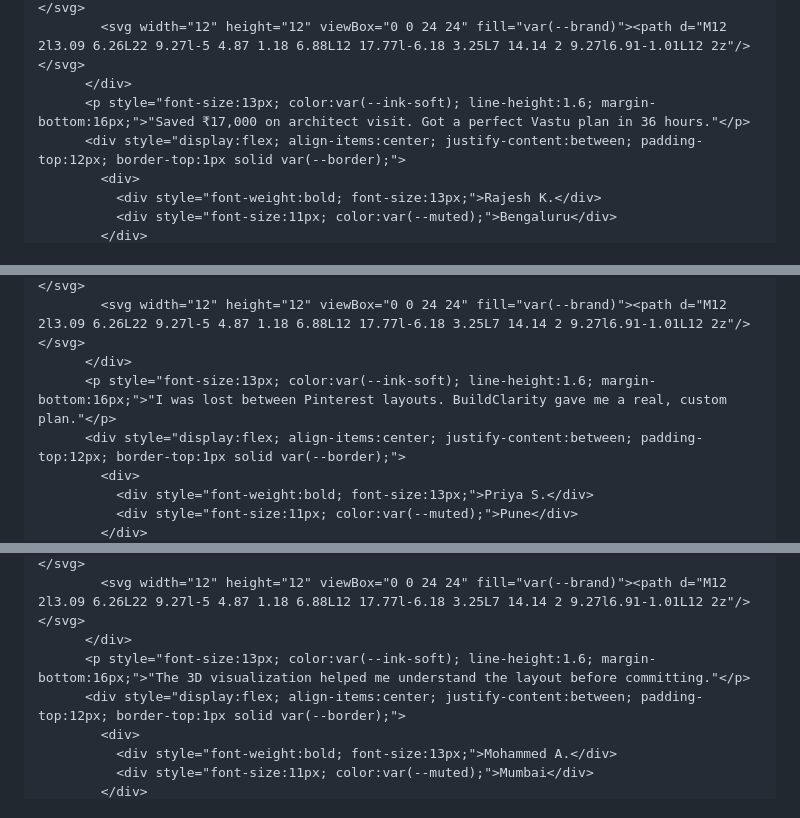
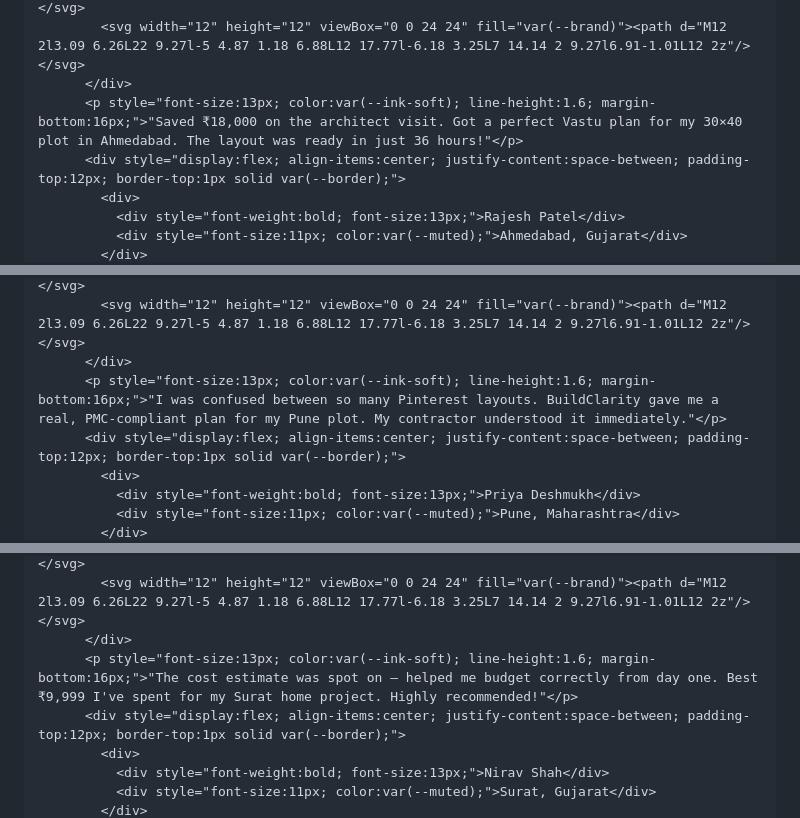
Before and after one commit to dhruvkumarsingh0710-stack/Buildclarity-, a Markdown page: README.md, 3 parts joined by grey strips. Rendered like a GitHub page.

Commit message:
Refactor README for clarity and updated testimonials
Removed unnecessary comments and updated text in the README file to reflect changes in project scope and client testimonials.

```diff
--- a/README.md
+++ b/README.md
@@ -516,9 +505,9 @@ index.html
             <svg width="12" height="12" viewBox="0 0 24 24" fill="var(--brand)"><path d="M12 2l3.09 6.26L22 9.27l-5 4.87 1.18 6.88L12 17.77l-6.18 3.25L7 14.14 2 9.27l6.91-1.01L12 2z"/></svg>
             <svg width="12" height="12" viewBox="0 0 24 24" fill="var(--brand)"><path d="M12 2l3.09 6.26L22 9.27l-5 4.87 1.18 6.88L12 17.77l-6.18 3.25L7 14.14 2 9.27l6.91-1.01L12 2z"/></svg>
           </div>
-          <p style="font-size:13px; color:var(--ink-soft); line-height:1.6; margin-bottom:16px;">"Saved ₹17,000 on architect visit. Got a perfect Vastu plan in 36 hours."</p>
-          <div style="display:flex; align-items:center; justify-content:between; padding-top:12px; border-top:1px solid var(--border);">
+          <p style="font-size:13px; color:var(--ink-soft); line-height:1.6; margin-bottom:16px;">"Saved ₹18,000 on the architect visit. Got a perfect Vastu plan for my 30×40 plot in Ahmedabad. The layout was ready in just 36 hours!"</p>
+          <div style="display:flex; align-items:center; justify-content:space-between; padding-top:12px; border-top:1px solid var(--border);">
             <div>
-              <div style="font-weight:bold; font-size:13px;">Rajesh K.</div>
-              <div style="font-size:11px; color:var(--muted);">Bengaluru</div>
+              <div style="font-weight:bold; font-size:13px;">Rajesh Patel</div>
+              <div style="font-size:11px; color:var(--muted);">Ahmedabad, Gujarat</div>
             </div>
@@ -537,9 +527,9 @@ index.html
             <svg width="12" height="12" viewBox="0 0 24 24" fill="var(--brand)"><path d="M12 2l3.09 6.26L22 9.27l-5 4.87 1.18 6.88L12 17.77l-6.18 3.25L7 14.14 2 9.27l6.91-1.01L12 2z"/></svg>
             <svg width="12" height="12" viewBox="0 0 24 24" fill="var(--brand)"><path d="M12 2l3.09 6.26L22 9.27l-5 4.87 1.18 6.88L12 17.77l-6.18 3.25L7 14.14 2 9.27l6.91-1.01L12 2z"/></svg>
           </div>
-          <p style="font-size:13px; color:var(--ink-soft); line-height:1.6; margin-bottom:16px;">"I was lost between Pinterest layouts. BuildClarity gave me a real, custom plan."</p>
-          <div style="display:flex; align-items:center; justify-content:between; padding-top:12px; border-top:1px solid var(--border);">
+          <p style="font-size:13px; color:var(--ink-soft); line-height:1.6; margin-bottom:16px;">"I was confused between so many Pinterest layouts. BuildClarity gave me a real, PMC-compliant plan for my Pune plot. My contractor understood it immediately."</p>
+          <div style="display:flex; align-items:center; justify-content:space-between; padding-top:12px; border-top:1px solid var(--border);">
             <div>
-              <div style="font-weight:bold; font-size:13px;">Priya S.</div>
-              <div style="font-size:11px; color:var(--muted);">Pune</div>
+              <div style="font-weight:bold; font-size:13px;">Priya Deshmukh</div>
+              <div style="font-size:11px; color:var(--muted);">Pune, Maharashtra</div>
             </div>
@@ -558,9 +549,9 @@ index.html
             <svg width="12" height="12" viewBox="0 0 24 24" fill="var(--brand)"><path d="M12 2l3.09 6.26L22 9.27l-5 4.87 1.18 6.88L12 17.77l-6.18 3.25L7 14.14 2 9.27l6.91-1.01L12 2z"/></svg>
             <svg width="12" height="12" viewBox="0 0 24 24" fill="var(--brand)"><path d="M12 2l3.09 6.26L22 9.27l-5 4.87 1.18 6.88L12 17.77l-6.18 3.25L7 14.14 2 9.27l6.91-1.01L12 2z"/></svg>
           </div>
-          <p style="font-size:13px; color:var(--ink-soft); line-height:1.6; margin-bottom:16px;">"The 3D visualization helped me understand the layout before committing."</p>
-          <div style="display:flex; align-items:center; justify-content:between; padding-top:12px; border-top:1px solid var(--border);">
+          <p style="font-size:13px; color:var(--ink-soft); line-height:1.6; margin-bottom:16px;">"The cost estimate was spot on — helped me budget correctly from day one. Best ₹9,999 I've spent for my Surat home project. Highly recommended!"</p>
+          <div style="display:flex; align-items:center; justify-content:space-between; padding-top:12px; border-top:1px solid var(--border);">
             <div>
-              <div style="font-weight:bold; font-size:13px;">Mohammed A.</div>
-              <div style="font-size:11px; color:var(--muted);">Mumbai</div>
+              <div style="font-weight:bold; font-size:13px;">Nirav Shah</div>
+              <div style="font-size:11px; color:var(--muted);">Surat, Gujarat</div>
             </div>
```
Also changed, not shown: other parts of README.md (+14 -28 lines).
